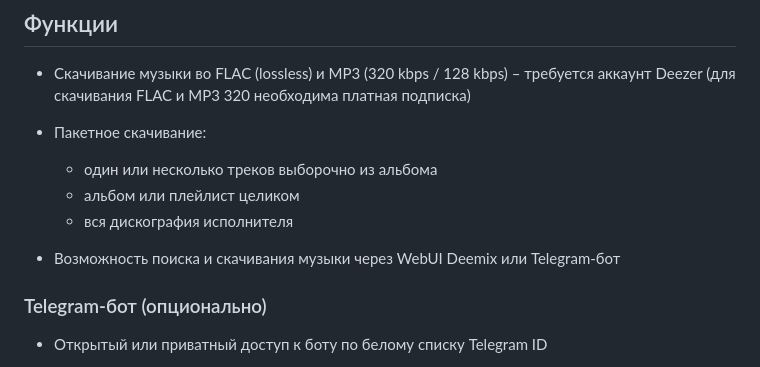
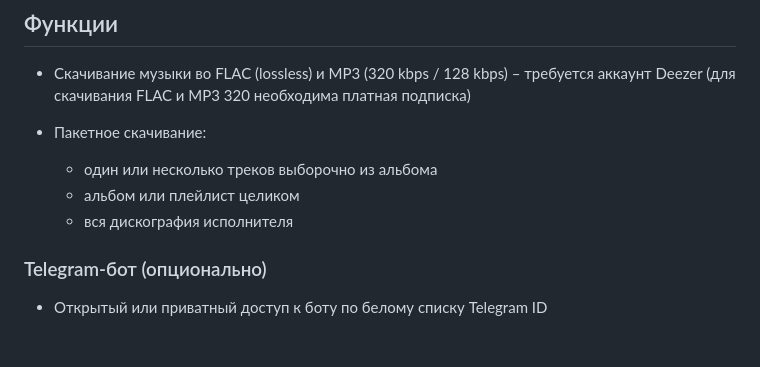
Before and after one commit to theodorx7/ha-deemix, a Markdown page: README_RU.md, the part around the change. Rendered like a GitHub page; blank space fills up the shorter version.

```diff
--- a/README_RU.md
+++ b/README_RU.md
@@ -28,8 +28,6 @@
   - один или несколько треков выборочно из альбома
   - альбом или плейлист целиком
   - вся дискография исполнителя
-
-- Возможность поиска и скачивания музыки через WebUI Deemix или Telegram-бот
 
 ### Telegram-бот (опционально)
 - Открытый или приватный доступ к боту по белому списку Telegram ID
```
